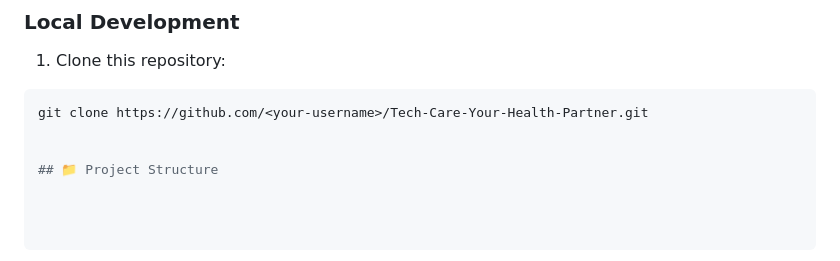
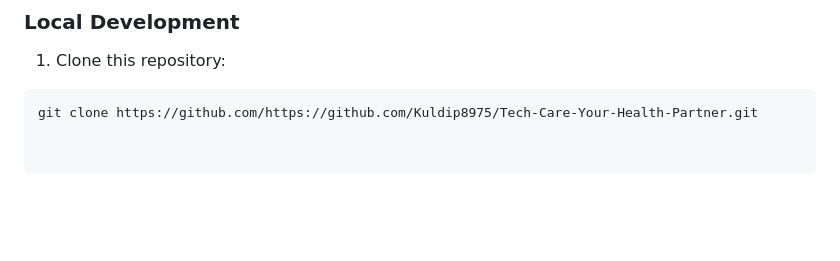
Before and after one commit to Kuldip8975/Hospital, a Markdown page: README.md, the part around the change. GitHub-like rendering; blank space fills up the shorter version.

````diff
--- a/README.md
+++ b/README.md
@@ -162,7 +162,4 @@ Tech-Care-Your-Health-Partner/
 ### Local Development
 1. Clone this repository:
 ```bash
-git clone https://github.com/<your-username>/Tech-Care-Your-Health-Partner.git
-
-
-## 📁 Project Structure
+git clone https://github.com/https://github.com/Kuldip8975/Tech-Care-Your-Health-Partner.git
````
